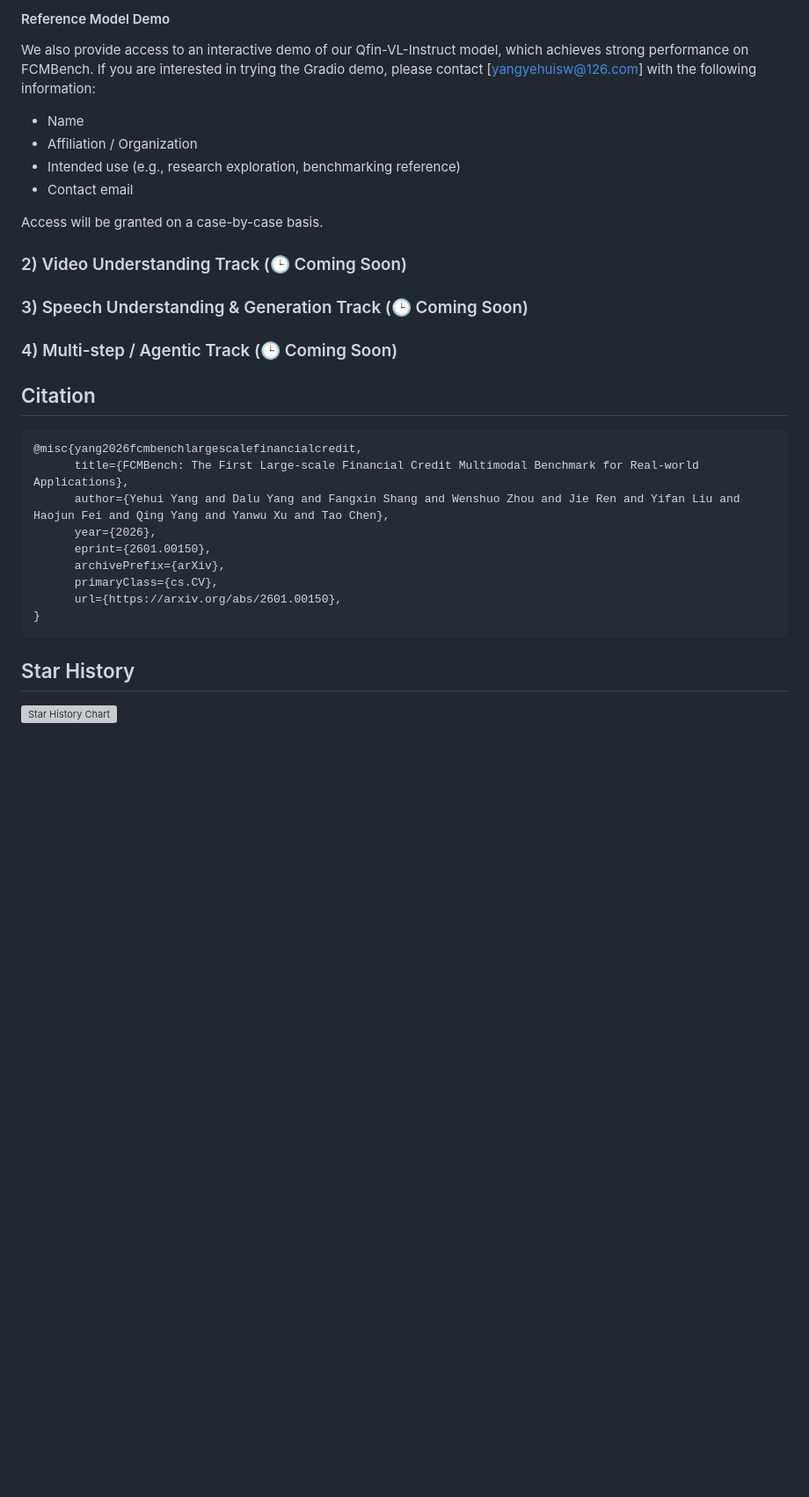
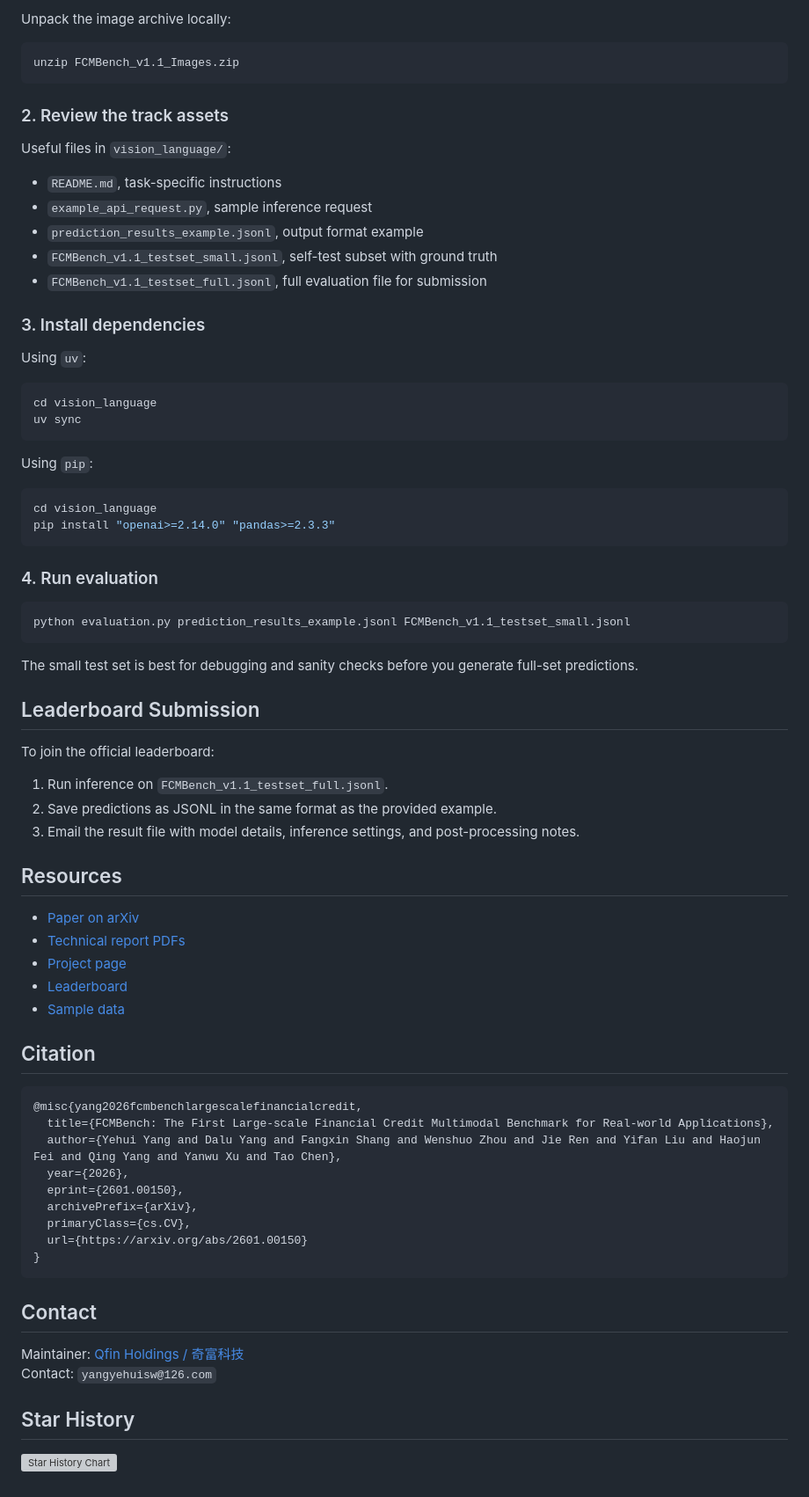
Before and after one commit to QFIN-tech/FCMBench, a Markdown page: README.md, the part around one of its changes. Shown at 88% size. Rendered like a GitHub page; blank space fills up the shorter version; grey boxes are pictures that could not be loaded.

Commit message:
docs: improve README structure and quick start

````diff
--- a/README.md
+++ b/README.md
@@ -37,33 +56,69 @@ Image-based financial document understanding:
 
-#### Reference Model Demo
-We also provide access to an interactive demo of our Qfin-VL-Instruct model, which achieves strong performance on FCMBench.
-If you are interested in trying the Gradio demo, please contact [yangyehuisw@126.com] with the following information:
-- Name
-- Affiliation / Organization
-- Intended use (e.g., research exploration, benchmarking reference)
-- Contact email
+Unpack the image archive locally:
 
-Access will be granted on a case-by-case basis.
+```bash
+unzip FCMBench_v1.1_Images.zip
+```
 
-### 2) Video Understanding Track (🕒 Coming Soon)
+### 2. Review the track assets
+Useful files in `vision_language/`:
+- `README.md`, task-specific instructions
+- `example_api_request.py`, sample inference request
+- `prediction_results_example.jsonl`, output format example
+- `FCMBench_v1.1_testset_small.jsonl`, self-test subset with ground truth
+- `FCMBench_v1.1_testset_full.jsonl`, full evaluation file for submission
 
-### 3) Speech Understanding & Generation Track (🕒 Coming Soon)
+### 3. Install dependencies
+Using `uv`:
 
-### 4) Multi-step / Agentic Track (🕒 Coming Soon)
+```bash
+cd vision_language
+uv sync
+```
+
+Using `pip`:
+
+```bash
+cd vision_language
+pip install "openai>=2.14.0" "pandas>=2.3.3"
+```
+
+### 4. Run evaluation
+```bash
+python evaluation.py prediction_results_example.jsonl FCMBench_v1.1_testset_small.jsonl
+```
+
+The small test set is best for debugging and sanity checks before you generate full-set predictions.
+
+## Leaderboard Submission
+To join the official leaderboard:
+1. Run inference on `FCMBench_v1.1_testset_full.jsonl`.
+2. Save predictions as JSONL in the same format as the provided example.
+3. Email the result file with model details, inference settings, and post-processing notes.
+
+## Resources
+- [Paper on arXiv](https://arxiv.org/abs/2601.00150)
+- [Technical report PDFs](https://github.com/QFIN-tech/FCMBench/tree/main/TechnicalReport)
+- [Project page](https://github.com/QFIN-tech/FCMBench/tree/main/vision_language)
+- [Leaderboard](https://qfin-tech.github.io/FCMBench)
+- [Sample data](https://qfin-tech.github.io/FCMBench/Examples.html)
 
 ## Citation
-```
+```bibtex
 @misc{yang2026fcmbenchlargescalefinancialcredit,
-      title={FCMBench: The First Large-scale Financial Credit Multimodal Benchmark for Real-world Applications},
-      author={Yehui Yang and Dalu Yang and Fangxin Shang and Wenshuo Zhou and Jie Ren and Yifan Liu and Haojun Fei and Qing Yang and Yanwu Xu and Tao Chen},
-      year={2026},
-      eprint={2601.00150},
-      archivePrefix={arXiv},
-      primaryClass={cs.CV},
-      url={https://arxiv.org/abs/2601.00150},
+  title={FCMBench: The First Large-scale Financial Credit Multimodal Benchmark for Real-world Applications},
+  author={Yehui Yang and Dalu Yang and Fangxin Shang and Wenshuo Zhou and Jie Ren and Yifan Liu and Haojun Fei and Qing Yang and Yanwu Xu and Tao Chen},
+  year={2026},
+  eprint={2601.00150},
+  archivePrefix={arXiv},
+  primaryClass={cs.CV},
+  url={https://arxiv.org/abs/2601.00150}
 }
 ```
 
+## Contact
+Maintainer: [Qfin Holdings / 奇富科技](https://github.com/QFIN-tech)
+Contact: `yangyehuisw@126.com`
+
 ## Star History
-
 [![Star History Chart](https://api.star-history.com/svg?repos=QFIN-tech/FCMBench&type=date&legend=top-left)](https://www.star-history.com/#QFIN-tech/FCMBench&type=date&legend=top-left)
````
Also changed, not shown: other parts of README.md (+43 -24 lines).
